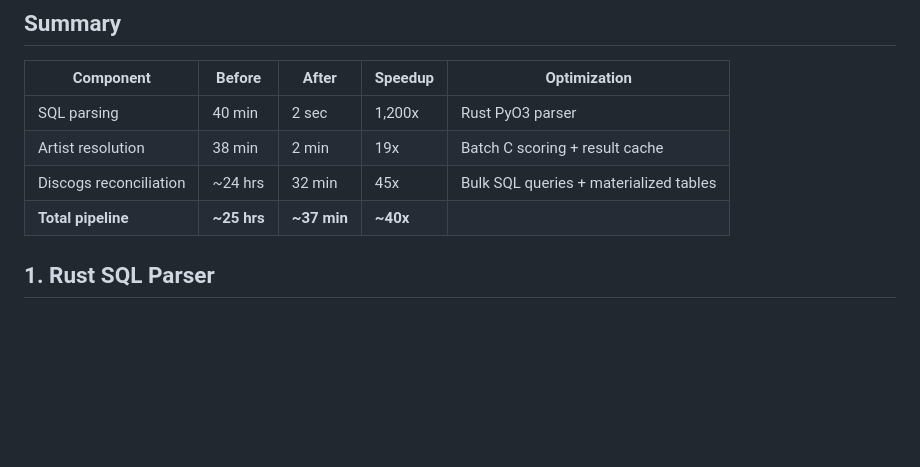
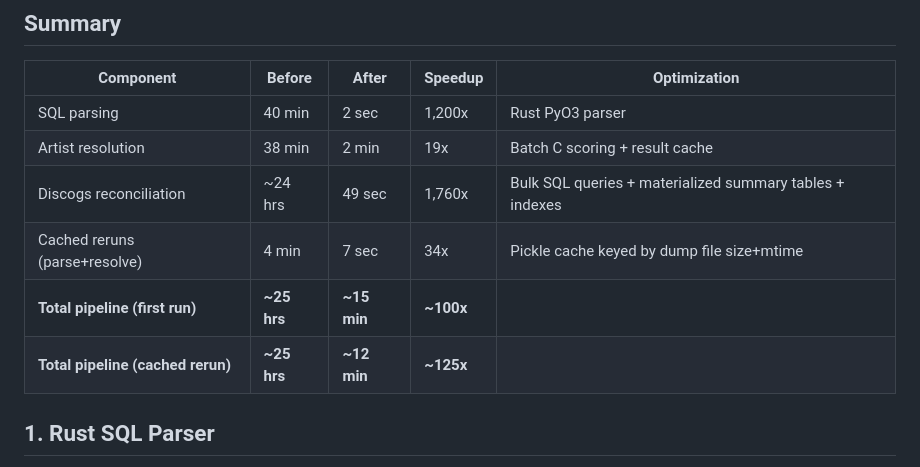
Before and after one commit to WXYC/semantic-index, a Markdown page: docs/pipeline-optimizations.md, the part around one of its changes. Drawn GitHub-style; blank space fills up the shorter version.

Commit message:
Update pipeline optimizations doc with all 8 optimizations

```diff
--- a/docs/pipeline-optimizations.md
+++ b/docs/pipeline-optimizations.md
@@ -8,8 +8,10 @@ The semantic-index pipeline processes 22 years of WXYC flowsheet data (~2.6M ent
 |-----------|--------|-------|---------|-------------|
 | SQL parsing | 40 min | 2 sec | 1,200x | Rust PyO3 parser |
 | Artist resolution | 38 min | 2 min | 19x | Batch C scoring + result cache |
-| Discogs reconciliation | ~24 hrs | 32 min | 45x | Bulk SQL queries + materialized tables |
-| **Total pipeline** | **~25 hrs** | **~37 min** | **~40x** | |
+| Discogs reconciliation | ~24 hrs | 49 sec | 1,760x | Bulk SQL queries + materialized summary tables + indexes |
+| Cached reruns (parse+resolve) | 4 min | 7 sec | 34x | Pickle cache keyed by dump file size+mtime |
+| **Total pipeline (first run)** | **~25 hrs** | **~15 min** | **~100x** | |
+| **Total pipeline (cached rerun)** | **~25 hrs** | **~12 min** | **~125x** | |
 
 ## 1. Rust SQL Parser
 
```
Also changed, not shown: other parts of docs/pipeline-optimizations.md (+67 -0 lines).
